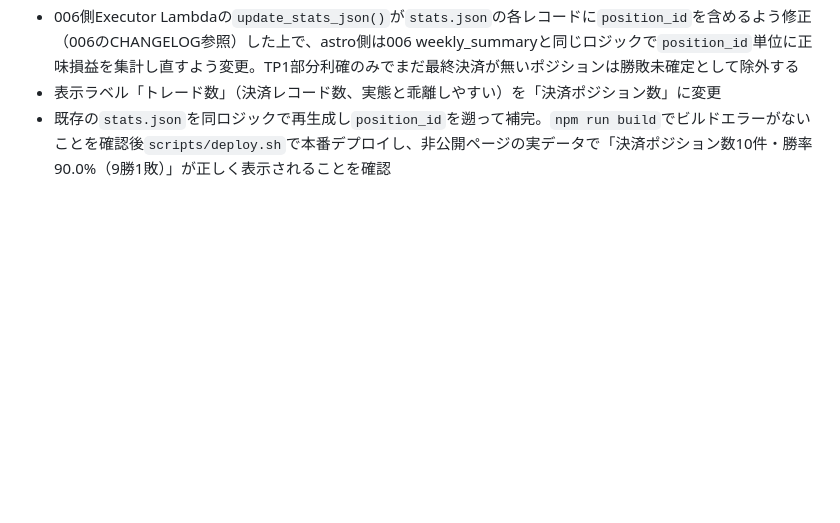
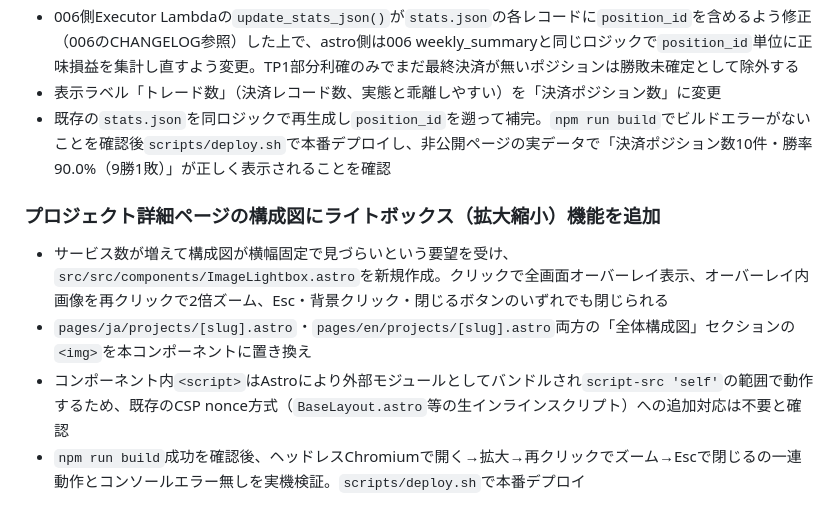
Before and after one commit to Zer0-1179/Zer0-public, a Markdown page: 004_portfolio/docs-public/CHANGELOG.md, the part around the change. Rendered like a GitHub page; blank space fills up the shorter version.

Commit message:
auto-sync: 2026-08-20 21:40

```diff
--- a/004_portfolio/docs-public/CHANGELOG.md
+++ b/004_portfolio/docs-public/CHANGELOG.md
@@ -316,3 +316,10 @@
 - 006側Executor Lambdaの`update_stats_json()`が`stats.json`の各レコードに`position_id`を含めるよう修正（006のCHANGELOG参照）した上で、astro側は006 weekly_summaryと同じロジックで`position_id`単位に正味損益を集計し直すよう変更。TP1部分利確のみでまだ最終決済が無いポジションは勝敗未確定として除外する
 - 表示ラベル「トレード数」（決済レコード数、実態と乖離しやすい）を「決済ポジション数」に変更
 - 既存の`stats.json`を同ロジックで再生成し`position_id`を遡って補完。`npm run build`でビルドエラーがないことを確認後`scripts/deploy.sh`で本番デプロイし、非公開ページの実データで「決済ポジション数10件・勝率90.0%（9勝1敗）」が正しく表示されることを確認
+
+### プロジェクト詳細ページの構成図にライトボックス（拡大縮小）機能を追加
+
+- サービス数が増えて構成図が横幅固定で見づらいという要望を受け、`src/src/components/ImageLightbox.astro`を新規作成。クリックで全画面オーバーレイ表示、オーバーレイ内画像を再クリックで2倍ズーム、Esc・背景クリック・閉じるボタンのいずれでも閉じられる
+- `pages/ja/projects/[slug].astro`・`pages/en/projects/[slug].astro`両方の「全体構成図」セクションの`<img>`を本コンポーネントに置き換え
+- コンポーネント内`<script>`はAstroにより外部モジュールとしてバンドルされ`script-src 'self'`の範囲で動作するため、既存のCSP nonce方式（`BaseLayout.astro`等の生インラインスクリプト）への追加対応は不要と確認
+- `npm run build`成功を確認後、ヘッドレスChromiumで開く→拡大→再クリックでズーム→Escで閉じるの一連動作とコンソールエラー無しを実機検証。`scripts/deploy.sh`で本番デプロイ
```
Also changed, not shown: 004_portfolio/docs-public/README.md (+5 -0 lines).
